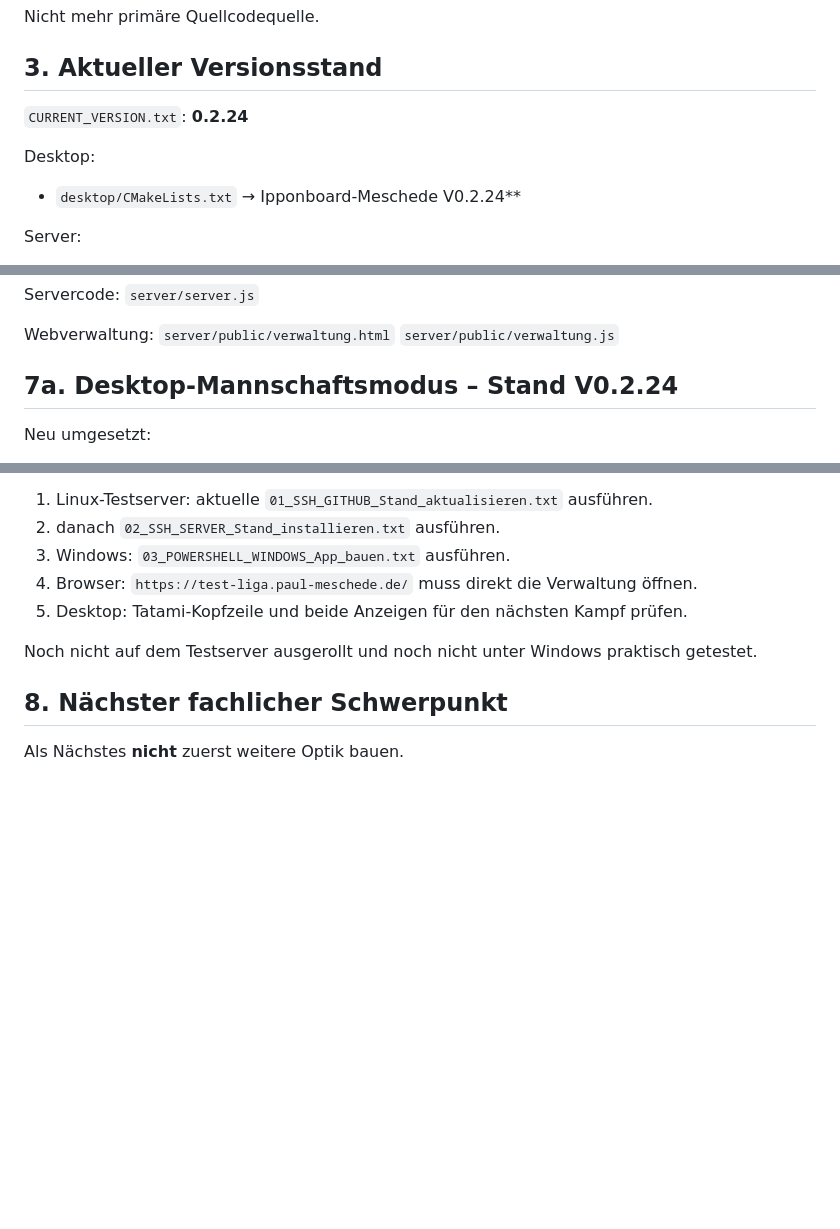
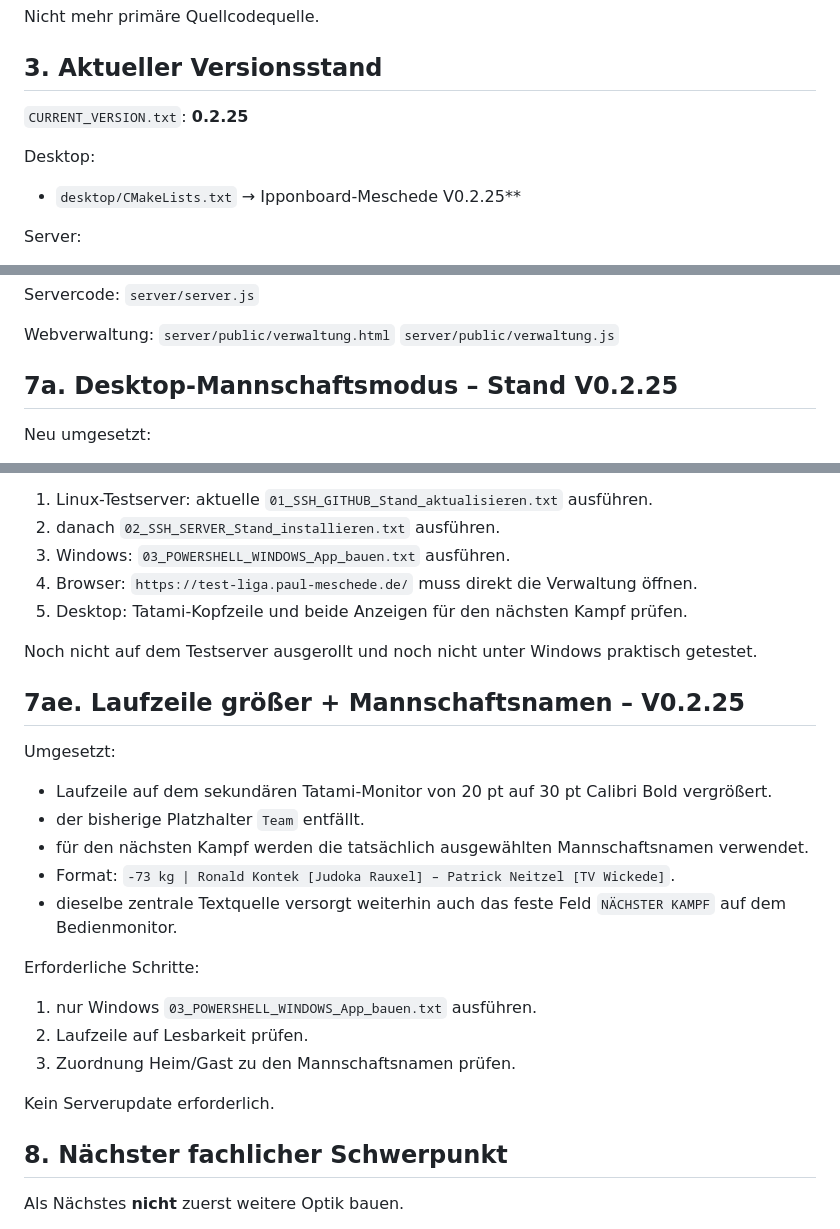
Before and after one commit to Judo-Meschede/Ipponboard-Meschede, a Markdown page: docs/PROJECT_HANDOFF.md, 3 parts joined by grey strips. Rendered like a GitHub page; blank space fills up the shorter version.

Commit message:
Document ticker size and team names V0.2.25

```diff
--- a/docs/PROJECT_HANDOFF.md
+++ b/docs/PROJECT_HANDOFF.md
@@ -67,10 +67,10 @@ Nicht mehr primäre Quellcodequelle.
 
 ## 3. Aktueller Versionsstand
 
-`CURRENT_VERSION.txt`: **0.2.24**
+`CURRENT_VERSION.txt`: **0.2.25**
 
 Desktop:
-- `desktop/CMakeLists.txt` → Ipponboard-Meschede V0.2.24**
+- `desktop/CMakeLists.txt` → Ipponboard-Meschede V0.2.25**
 
 Server:
 - aktueller Server-Source liegt in `server/`
@@ -197,7 +197,7 @@ Webverwaltung:
 `server/public/verwaltung.html`
 `server/public/verwaltung.js`
 
-## 7a. Desktop-Mannschaftsmodus – Stand V0.2.24
+## 7a. Desktop-Mannschaftsmodus – Stand V0.2.25
 
 Neu umgesetzt:
 - Desktop liest den lokalen Offline-Snapshot `data/masterdata.json`.
@@ -988,6 +988,22 @@ Erforderliche Schritte:
 
 Noch nicht auf dem Testserver ausgerollt und noch nicht unter Windows praktisch getestet.
 
+## 7ae. Laufzeile größer + Mannschaftsnamen – V0.2.25
+
+Umgesetzt:
+- Laufzeile auf dem sekundären Tatami-Monitor von 20 pt auf 30 pt Calibri Bold vergrößert.
+- der bisherige Platzhalter `Team` entfällt.
+- für den nächsten Kampf werden die tatsächlich ausgewählten Mannschaftsnamen verwendet.
+- Format: `-73 kg | Ronald Kontek [Judoka Rauxel] – Patrick Neitzel [TV Wickede]`.
+- dieselbe zentrale Textquelle versorgt weiterhin auch das feste Feld `NÄCHSTER KAMPF` auf dem Bedienmonitor.
+
+Erforderliche Schritte:
+1. nur Windows `03_POWERSHELL_WINDOWS_App_bauen.txt` ausführen.
+2. Laufzeile auf Lesbarkeit prüfen.
+3. Zuordnung Heim/Gast zu den Mannschaftsnamen prüfen.
+
+Kein Serverupdate erforderlich.
+
 ## 8. Nächster fachlicher Schwerpunkt
 
 Als Nächstes **nicht** zuerst weitere Optik bauen.
```
